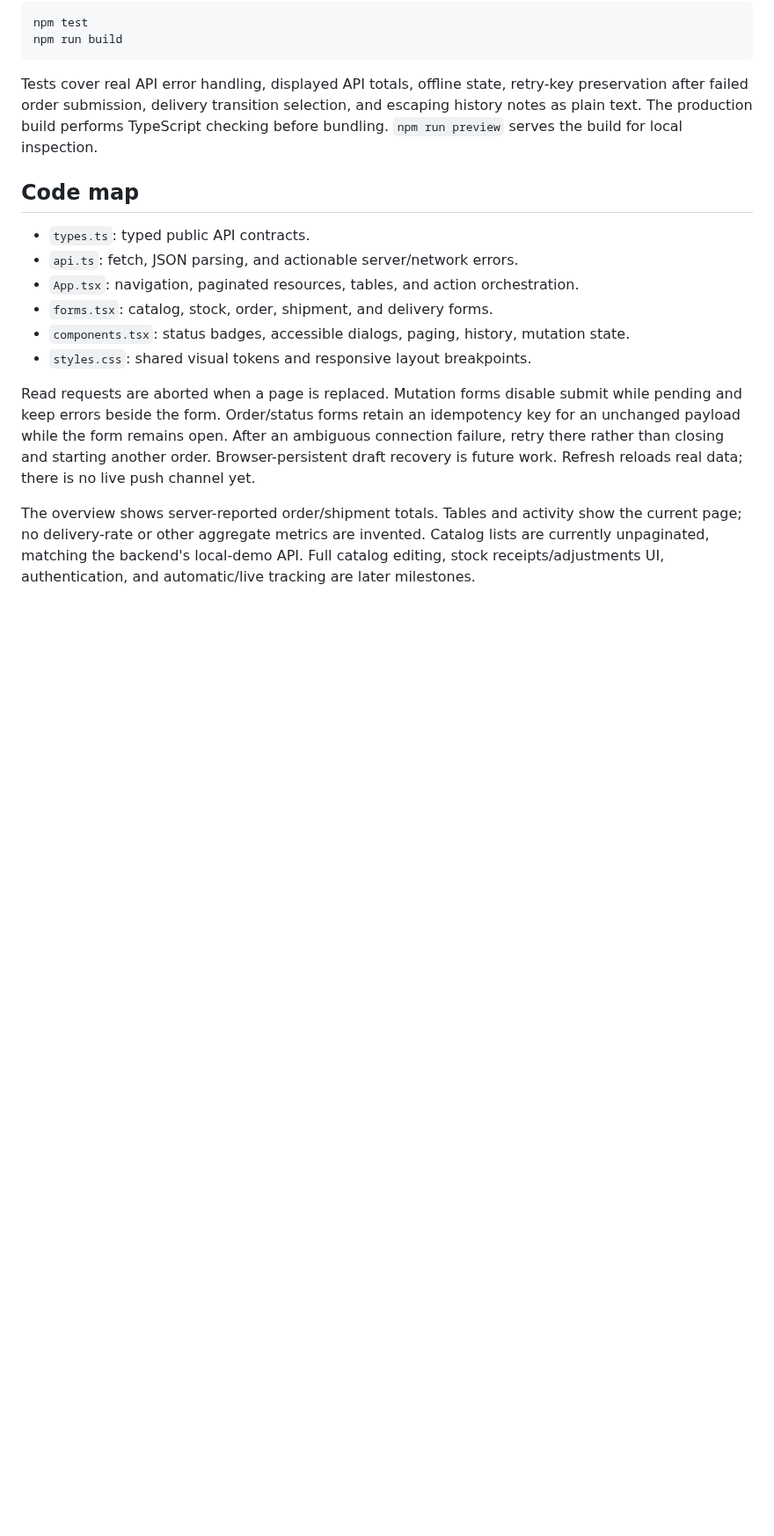
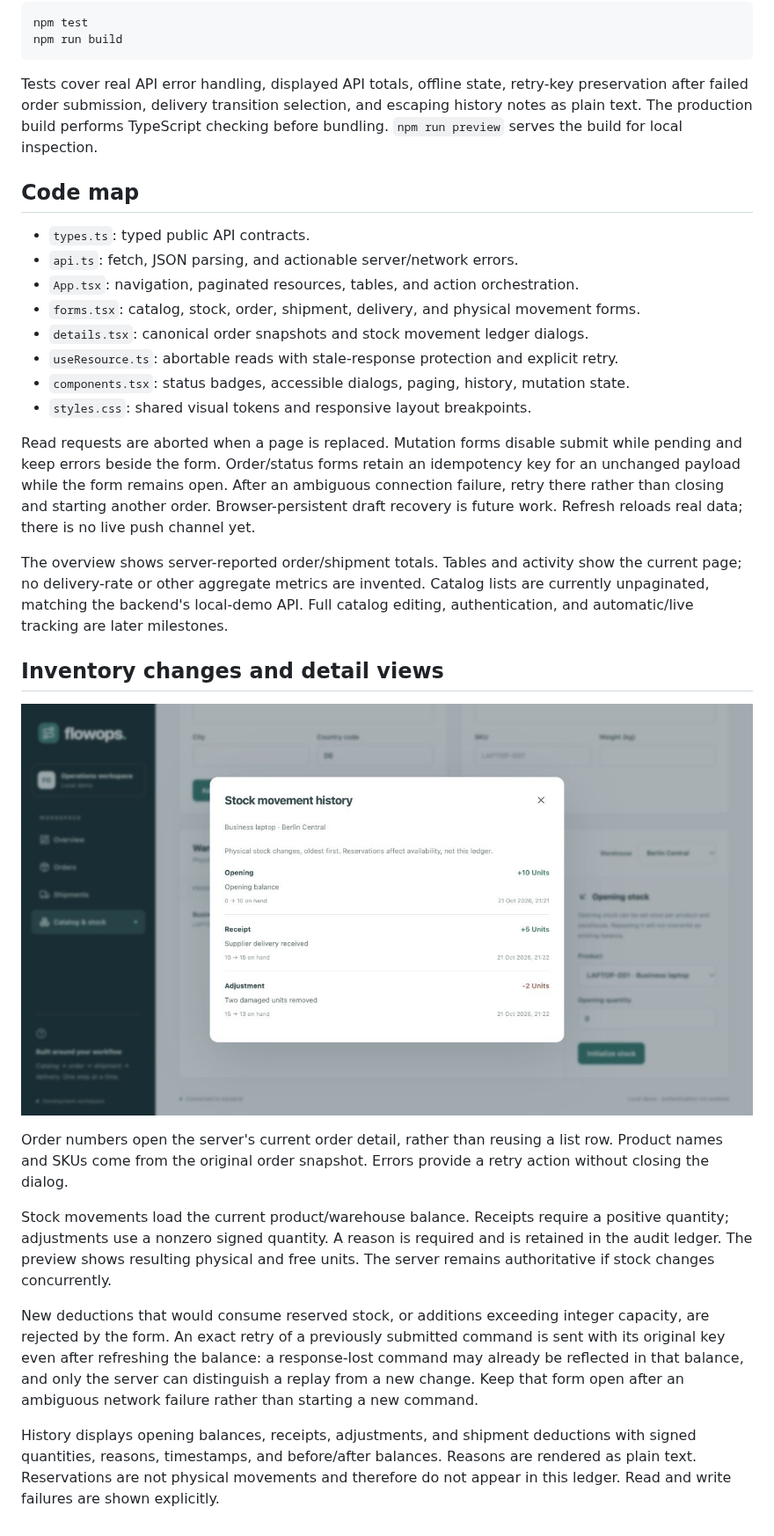
Before and after one commit to swapnillawande/flowops-backend, a Markdown page: frontend/README.md, the part around one of its changes. Shown at 88% size. Drawn GitHub-style; pictures changed too: docs/images/inventory-history.png (added); blank space fills up the shorter version.

Commit message:
feat: add order details and stock movement console

```diff
--- a/frontend/README.md
+++ b/frontend/README.md
@@ -70,7 +74,9 @@ checking before bundling. `npm run preview` serves the build for local inspectio
 - `types.ts`: typed public API contracts.
 - `api.ts`: fetch, JSON parsing, and actionable server/network errors.
 - `App.tsx`: navigation, paginated resources, tables, and action orchestration.
-- `forms.tsx`: catalog, stock, order, shipment, and delivery forms.
+- `forms.tsx`: catalog, stock, order, shipment, delivery, and physical movement forms.
+- `details.tsx`: canonical order snapshots and stock movement ledger dialogs.
+- `useResource.ts`: abortable reads with stale-response protection and explicit retry.
 - `components.tsx`: status badges, accessible dialogs, paging, history, mutation state.
 - `styles.css`: shared visual tokens and responsive layout breakpoints.
 
@@ -83,6 +89,29 @@ there is no live push channel yet.
 
 The overview shows server-reported order/shipment totals. Tables and activity show
 the current page; no delivery-rate or other aggregate metrics are invented. Catalog
-lists are currently unpaginated, matching the backend's local-demo API. Full catalog
-editing, stock receipts/adjustments UI, authentication, and automatic/live tracking
-are later milestones.
+lists are currently unpaginated, matching the backend's local-demo API. Full catalog editing, authentication, and automatic/live tracking are later milestones.
+
+## Inventory changes and detail views
+
+![Stock movement history from isolated QA records](../docs/images/inventory-history.png)
+
+Order numbers open the server's current order detail, rather than reusing a list
+row. Product names and SKUs come from the original order snapshot. Errors provide
+a retry action without closing the dialog.
+
+Stock movements load the current product/warehouse balance. Receipts require a
+positive quantity; adjustments use a nonzero signed quantity. A reason is required
+and is retained in the audit ledger. The preview shows resulting physical and free
+units. The server remains authoritative if stock changes concurrently.
+
+New deductions that would consume reserved stock, or additions exceeding integer
+capacity, are rejected by the form. An exact retry of a previously submitted
+command is sent with its original key even after refreshing the balance: a
+response-lost command may already be reflected in that balance, and only the
+server can distinguish a replay from a new change. Keep that form open after an
+ambiguous network failure rather than starting a new command.
+
+History displays opening balances, receipts, adjustments, and shipment deductions
+with signed quantities, reasons, timestamps, and before/after balances. Reasons
+are rendered as plain text. Reservations are not physical movements and therefore
+do not appear in this ledger. Read and write failures are shown explicitly.
```
Also changed, not shown: other parts of frontend/README.md (+4 -0 lines), README.md (+4 -2 lines), docs/DEVELOPMENT_GUIDE.md (+14 -0 lines), 8 other files.
